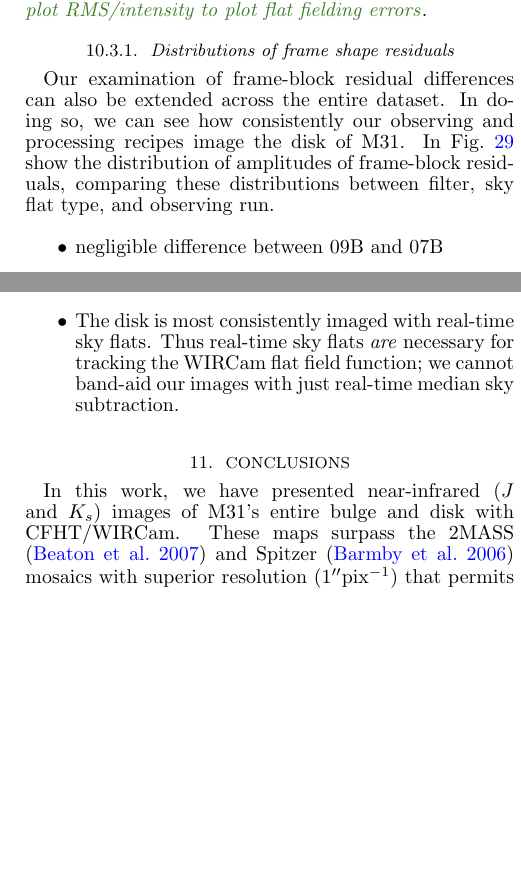
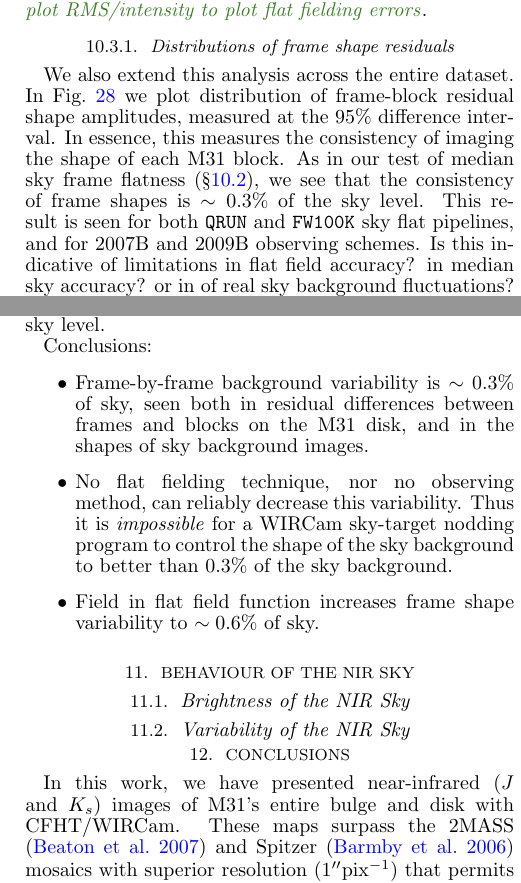
Before and after one commit to jonathansick/skysubpub, a LaTeX document (skysub.tex): two parts of the columns of page 15 of 17, joined at a grey line, cut so that both start at the same text, the shorter picture padded with empty space. Compiled offline with pdfLaTeX; a LaTeX package or settings file that is missing is left out.

Commit message:
Claim that frame shape consistency limited to 0.3 percent of sky level

```diff
--- a/skysub.tex
+++ b/skysub.tex
@@ -1088,16 +1089,22 @@ Individual integrations are coloured by their time after the first disk integrat
 \subsubsection{Distributions of frame shape residuals}
 \label{sec:frameblockresidualhist}
 
-Our examination of frame-block residual differences can also be extended across the entire dataset.
-In doing so, we can see how consistently our observing and processing recipes image the disk of M31.
-In \Fig{frame_diffs_skyfrac} show the distribution of amplitudes of frame-block residuals, comparing these distributions between filter, sky flat type, and observing run.
+We also extend this analysis across the entire dataset.
+In \Fig{frame_residuals_M31-37_Ks_QRUN} we plot distribution of frame-block residual shape amplitudes, measured at the 95\% difference interval.
+In essence, this measures the consistency of imaging the shape of each M31 block.
+As in our test of median sky frame flatness (\Sec{medianskyshapes}), we see that the consistency of frame shapes is $\sim 0.3\%$ of the sky level.
+This result is seen for both \texttt{QRUN} and \texttt{FW100K} sky flat pipelines, and for 2007B and 2009B observing schemes.
+Is this indicative of limitations in flat field accuracy? in median sky accuracy? or in of real sky background fluctuations?
+Similarity of amplitudes to unflatness of median sky images indicates a similar process.
+In high-SB regions, the shape amplitude is $\sim 0.6\%$ of the sky (\eg \Fig{frame_residuals_m31-37_Ks_fw100k_medsky}), but in lower-SB regions the shape amplitude is $\sim 0.3\%$ of the sky level.
+
+Conclusions:
 
 \begin{itemize}
-  \item negligible difference between 09B and 07B
-  \item Similar differences in $J$ and $K_s$ as a fraction of sky level
-  \item The disk is most consistently imaged with real-time sky flats. Thus real-time sky flats \emph{are} necessary for tracking the WIRCam flat field function; we cannot band-aid our images with just real-time median sky subtraction.
+  \item Frame-by-frame background variability is $\sim 0.3\%$ of sky, seen both in residual differences between frames and blocks on the M31 disk, and in the shapes of sky background images.
+  \item No flat fielding technique, nor no observing method, can reliably decrease this variability. Thus it is \emph{impossible} for a WIRCam sky-target nodding program to control the shape of the sky background to better than $0.3\%$ of the sky background.
+  \item Field in flat field function increases frame shape variability to $\sim 0.6\%$ of sky.
 \end{itemize}
-
 \begin{figure}[t]
 \centering
 \includegraphics[width=\columnwidth]{figs/frame_residuals/framediffs_skyfrac}
@@ -1171,6 +1178,13 @@ This measurement is a dimensional reduction of the frame residual shape plots (\
 % \end{figure*}
 
 
+\section{Behaviour of the NIR Sky}
+\label{sec:behaviour}
+
+\subsection{Brightness of the NIR Sky}
+
+\subsection{Variability of the NIR Sky}
+
 \section{Conclusions}
 \label{sec:conclusions}
 
```
Also changed, not shown: skysub.tex (1 more changed lines).
